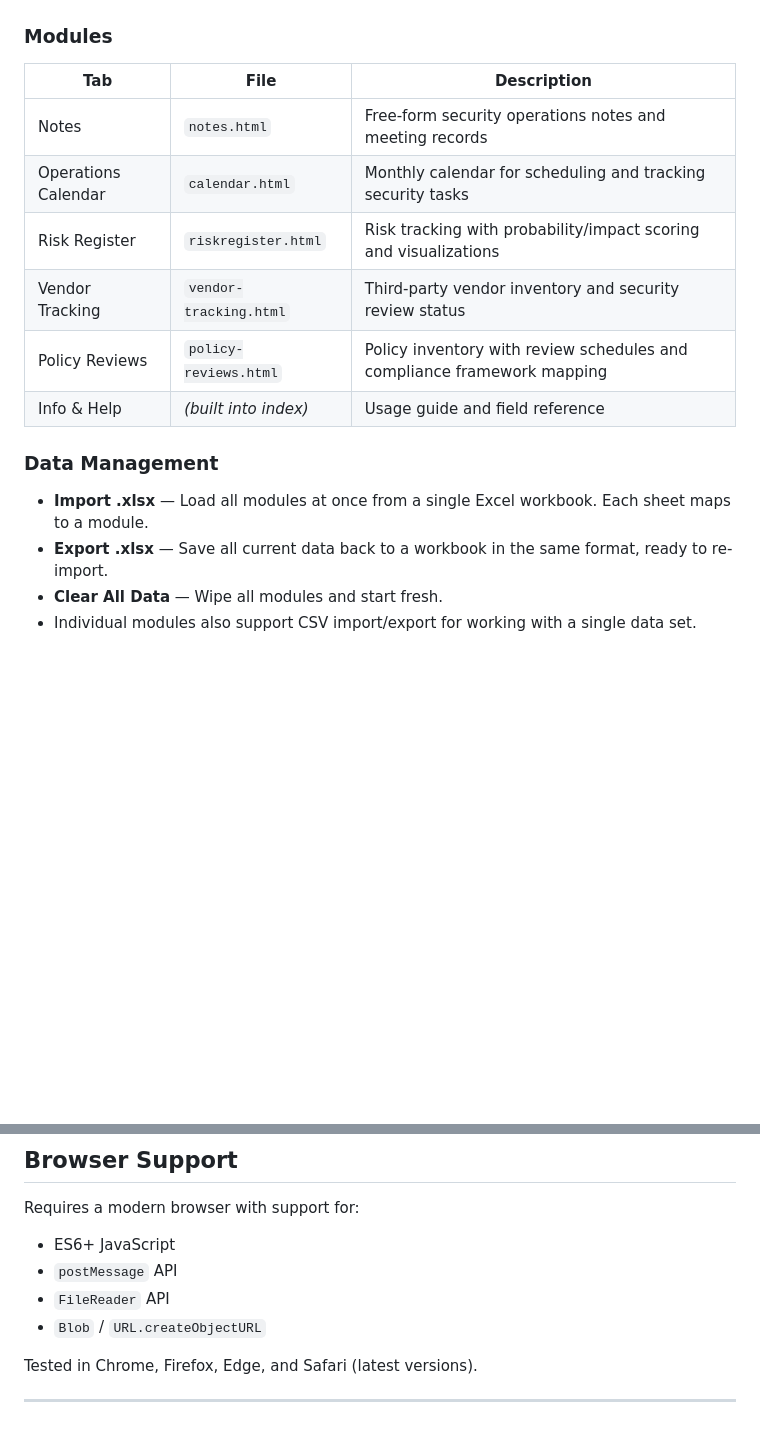
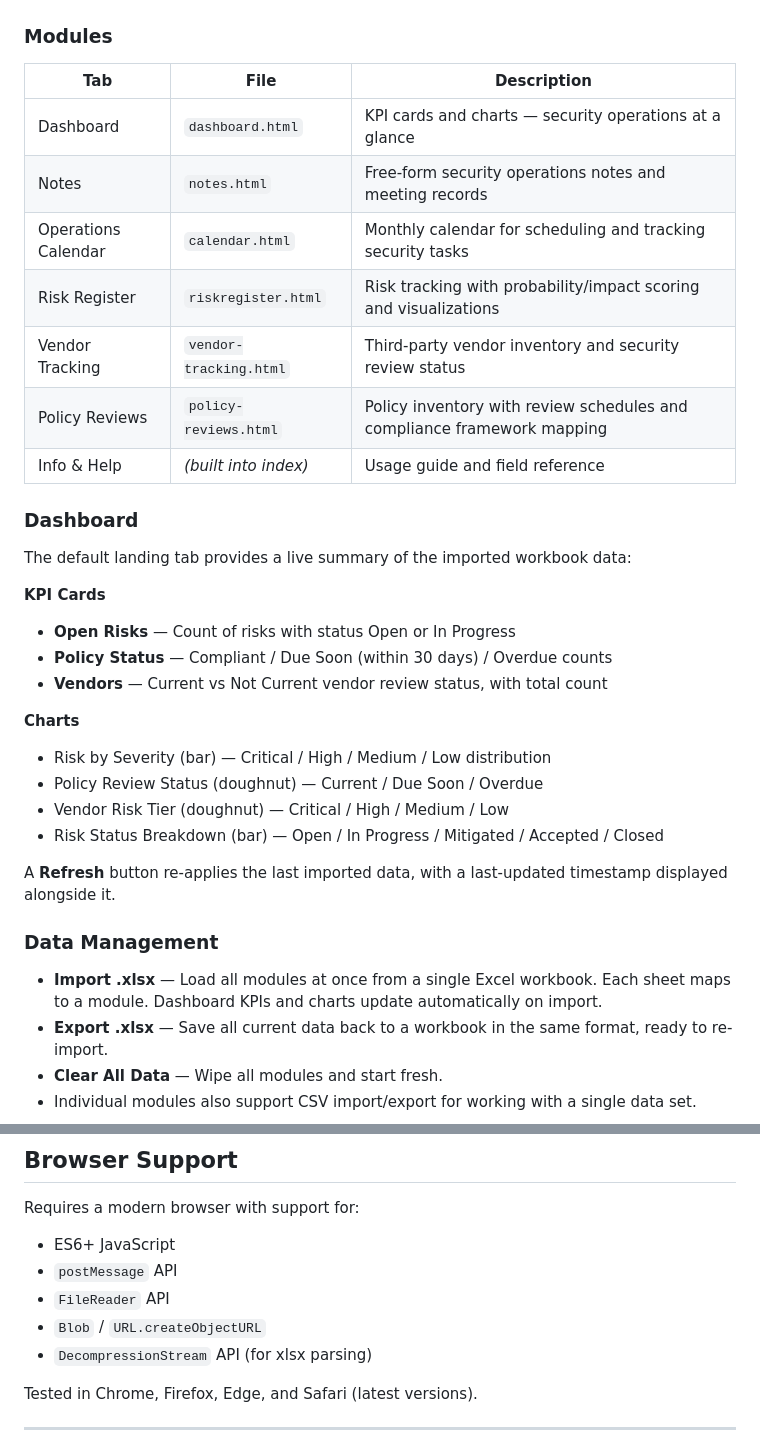
Before and after one commit to cosmicv/cybersec-dashboard, a Markdown page: README.md, 2 parts joined by grey strips. Drawn GitHub-style; blank space fills up the shorter version.

```diff
--- a/README.md
+++ b/README.md
@@ -16,6 +16,7 @@ The CyberSec Operations Dashboard is a unified tool for managing day-to-day secu
 
 | Tab | File | Description |
 |-----|------|-------------|
+| Dashboard | `dashboard.html` | KPI cards and charts — security operations at a glance |
 | Notes | `notes.html` | Free-form security operations notes and meeting records |
 | Operations Calendar | `calendar.html` | Monthly calendar for scheduling and tracking security tasks |
 | Risk Register | `riskregister.html` | Risk tracking with probability/impact scoring and visualizations |
@@ -23,9 +24,26 @@ The CyberSec Operations Dashboard is a unified tool for managing day-to-day secu
 | Policy Reviews | `policy-reviews.html` | Policy inventory with review schedules and compliance framework mapping |
 | Info & Help | *(built into index)* | Usage guide and field reference |
 
+### Dashboard
+
+The default landing tab provides a live summary of the imported workbook data:
+
+**KPI Cards**
+- **Open Risks** — Count of risks with status Open or In Progress
+- **Policy Status** — Compliant / Due Soon (within 30 days) / Overdue counts
+- **Vendors** — Current vs Not Current vendor review status, with total count
+
+**Charts**
+- Risk by Severity (bar) — Critical / High / Medium / Low distribution
+- Policy Review Status (doughnut) — Current / Due Soon / Overdue
+- Vendor Risk Tier (doughnut) — Critical / High / Medium / Low
+- Risk Status Breakdown (bar) — Open / In Progress / Mitigated / Accepted / Closed
+
+A **Refresh** button re-applies the last imported data, with a last-updated timestamp displayed alongside it.
+
 ### Data Management
 
-- **Import .xlsx** — Load all modules at once from a single Excel workbook. Each sheet maps to a module.
+- **Import .xlsx** — Load all modules at once from a single Excel workbook. Each sheet maps to a module. Dashboard KPIs and charts update automatically on import.
 - **Export .xlsx** — Save all current data back to a workbook in the same format, ready to re-import.
 - **Clear All Data** — Wipe all modules and start fresh.
 - Individual modules also support CSV import/export for working with a single data set.
@@ -189,6 +233,7 @@ Requires a modern browser with support for:
 - `postMessage` API
 - `FileReader` API
 - `Blob` / `URL.createObjectURL`
+- `DecompressionStream` API (for xlsx parsing)
 
 Tested in Chrome, Firefox, Edge, and Safari (latest versions).
 
```
Also changed, not shown: other parts of README.md (+39 -13 lines).
